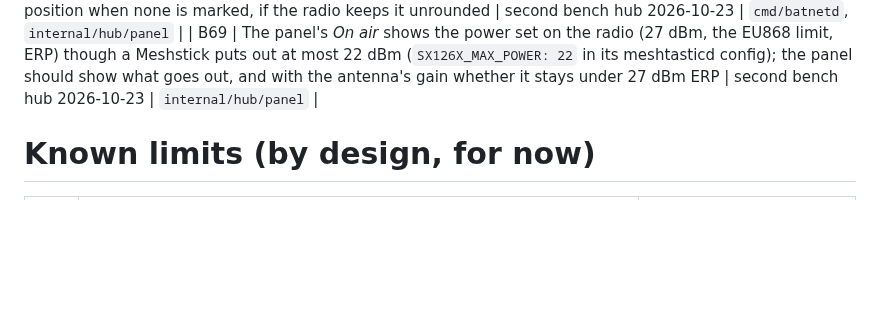
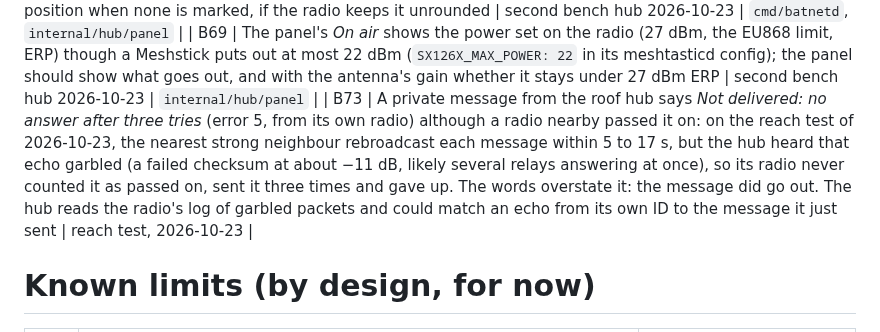
Before and after one commit to johnusher/batnet, a Markdown page: knowledge/known-problems.md, the part around the change. GitHub-like rendering; blank space fills up the shorter version.

Commit message:
knowledge: B73, the roof hub's private messages counted as failed though a neighbour passed them on (its echo arrives garbled)

```diff
--- a/knowledge/known-problems.md
+++ b/knowledge/known-problems.md
@@ -60,7 +60,7 @@ This page is the list.
 | B66 | A phone more than 64 live events behind misses the rest without knowing: `hub.send` drops them and the stream stays open, so an open conversation never shows them until reopened (the app catches up only on the home screen or after a reconnect). In the load test 0.1-1.9% of live copies were missing in 4 of 24 runs at 100-200 phones (some were posts still in flight when a run stopped). Fix: end the stream when a phone's buffer is full, and have the app reload the open conversation on every reconnect | load test 2026-10-23 ([test](/tests/2026-10-23-hub-load-test.md)) | `internal/web/server.go`, `internal/web/app/app.js` |
 | B67 | Where the hub stands is set twice: the radio's fixed position (what it shares, rounded) and the panel's own place (the map, distances and the zone, kept exact). A hub with only the first draws no zone. Fix: take the panel's place from the radio's own fixed position when none is marked, if the radio keeps it unrounded | second bench hub 2026-10-23 | `cmd/batnetd`, `internal/hub/panel` |
 | B69 | The panel's *On air* shows the power set on the radio (27 dBm, the EU868 limit, ERP) though a Meshstick puts out at most 22 dBm (`SX126X_MAX_POWER: 22` in its meshtasticd config); the panel should show what goes out, and with the antenna's gain whether it stays under 27 dBm ERP | second bench hub 2026-10-23 | `internal/hub/panel` |
-
+| B73 | A private message from the roof hub says *Not delivered: no answer after three tries* (error 5, from its own radio) although a radio nearby passed it on: on the reach test of 2026-10-23, the nearest strong neighbour rebroadcast each message within 5 to 17 s, but the hub heard that echo garbled (a failed checksum at about −11 dB, likely several relays answering at once), so its radio never counted it as passed on, sent it three times and gave up. The words overstate it: the message did go out. The hub reads the radio's log of garbled packets and could match an echo from its own ID to the message it just sent | reach test, 2026-10-23 |
 
 # Known limits (by design, for now)
 
```
